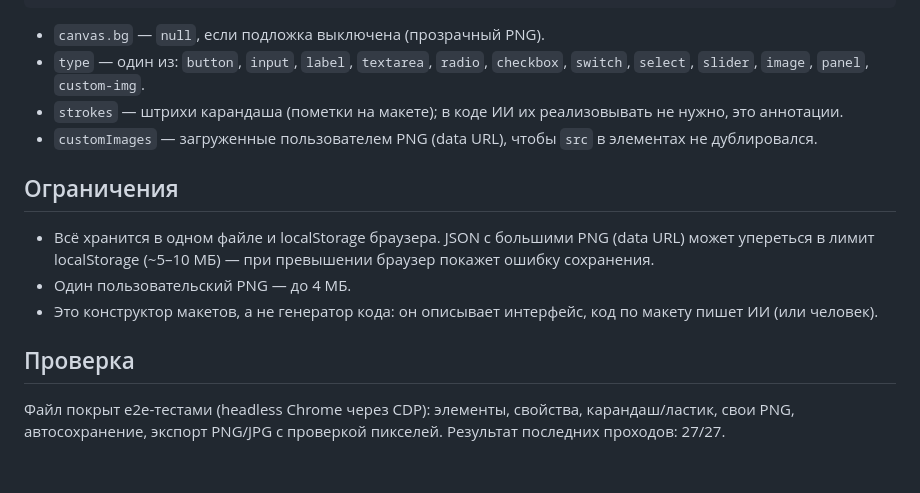
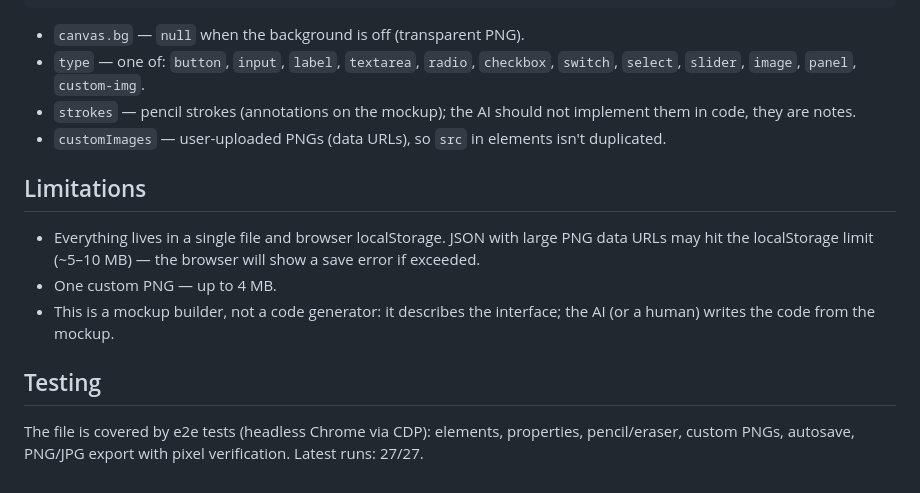
Before and after one commit to 24satyr4343-hash/ui-constructor, a Markdown page: README.md, the part around one of its changes. Drawn GitHub-style.

````diff
--- a/README.md
+++ b/README.md
@@ -70,17 +72,17 @@
 }
 ```
 
-- `canvas.bg` — `null`, если подложка выключена (прозрачный PNG).
-- `type` — один из: `button`, `input`, `label`, `textarea`, `radio`, `checkbox`, `switch`, `select`, `slider`, `image`, `panel`, `custom-img`.
-- `strokes` — штрихи карандаша (пометки на макете); в коде ИИ их реализовывать не нужно, это аннотации.
-- `customImages` — загруженные пользователем PNG (data URL), чтобы `src` в элементах не дублировался.
+- `canvas.bg` — `null` when the background is off (transparent PNG).
+- `type` — one of: `button`, `input`, `label`, `textarea`, `radio`, `checkbox`, `switch`, `select`, `slider`, `image`, `panel`, `custom-img`.
+- `strokes` — pencil strokes (annotations on the mockup); the AI should not implement them in code, they are notes.
+- `customImages` — user-uploaded PNGs (data URLs), so `src` in elements isn't duplicated.
 
-## Ограничения
+## Limitations
 
-- Всё хранится в одном файле и localStorage браузера. JSON с большими PNG (data URL) может упереться в лимит localStorage (~5–10 МБ) — при превышении браузер покажет ошибку сохранения.
-- Один пользовательский PNG — до 4 МБ.
-- Это конструктор макетов, а не генератор кода: он описывает интерфейс, код по макету пишет ИИ (или человек).
+- Everything lives in a single file and browser localStorage. JSON with large PNG data URLs may hit the localStorage limit (~5–10 MB) — the browser will show a save error if exceeded.
+- One custom PNG — up to 4 MB.
+- This is a mockup builder, not a code generator: it describes the interface; the AI (or a human) writes the code from the mockup.
 
-## Проверка
+## Testing
 
-Файл покрыт e2e-тестами (headless Chrome через CDP): элементы, свойства, карандаш/ластик, свои PNG, автосохранение, экспорт PNG/JPG с проверкой пикселей. Результат последних проходов: 27/27.
+The file is covered by e2e tests (headless Chrome via CDP): elements, properties, pencil/eraser, custom PNGs, autosave, PNG/JPG export with pixel verification. Latest runs: 27/27.
````
Also changed, not shown: other parts of README.md (+35 -33 lines), README.ru.md (added, +88 -0 lines).
